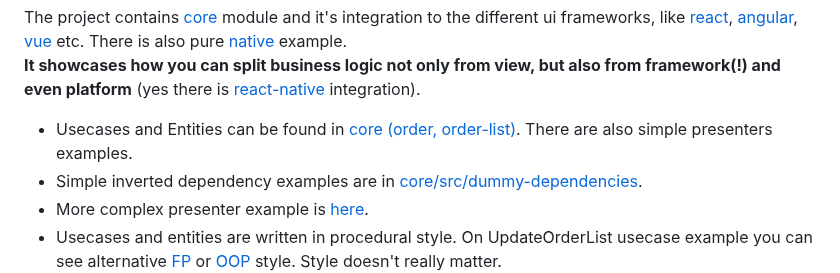
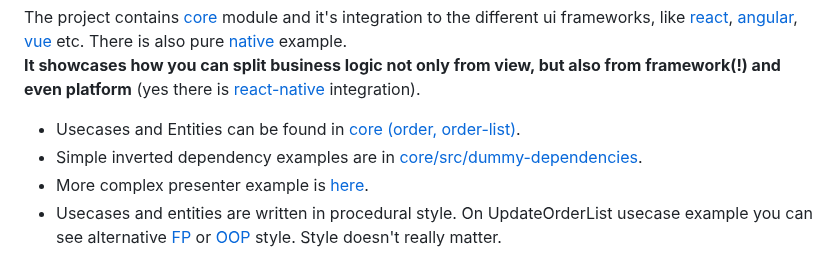
Before and after one commit to trofima/clean-architecture-playground, a Markdown page: README.md, the part around the change. Rendered like a GitHub page.

```diff
--- a/README.md
+++ b/README.md
@@ -29,7 +29,7 @@ The intent is make it conceivable to everyone.
 The project contains [core](./packages/core) module and it's integration to the different ui frameworks, like [react](./packages/react-example), [angular](./packages/angular-example), [vue](./packages/vue-example) etc. There is also pure [native](./packages/native-example) example.
 <br><b>It showcases how you can split business logic not only from view, but also from framework(!) and even platform</b> (yes there is [react-native](./packages/react-native-example) integration).
 
-* Usecases and Entities can be found in [core (order, order-list)](./packages/core/src). There are also simple presenters examples.
+* Usecases and Entities can be found in [core (order, order-list)](./packages/core/src).
 * Simple inverted dependency examples are in [core/src/dummy-dependencies](./packages/core/src/dummy-dependencies/index.js).
 * More complex presenter example is [here](./packages/react-example/src/order/presenter.js).
 * Usecases and entities are written in procedural style. On UpdateOrderList usecase example you can see alternative [FP](./packages/core/src/alternatives/update-order-list.fp.js) or [OOP](./packages/core/src/alternatives/update-order-list.oop.js) style. Style doesn't really matter.
```
